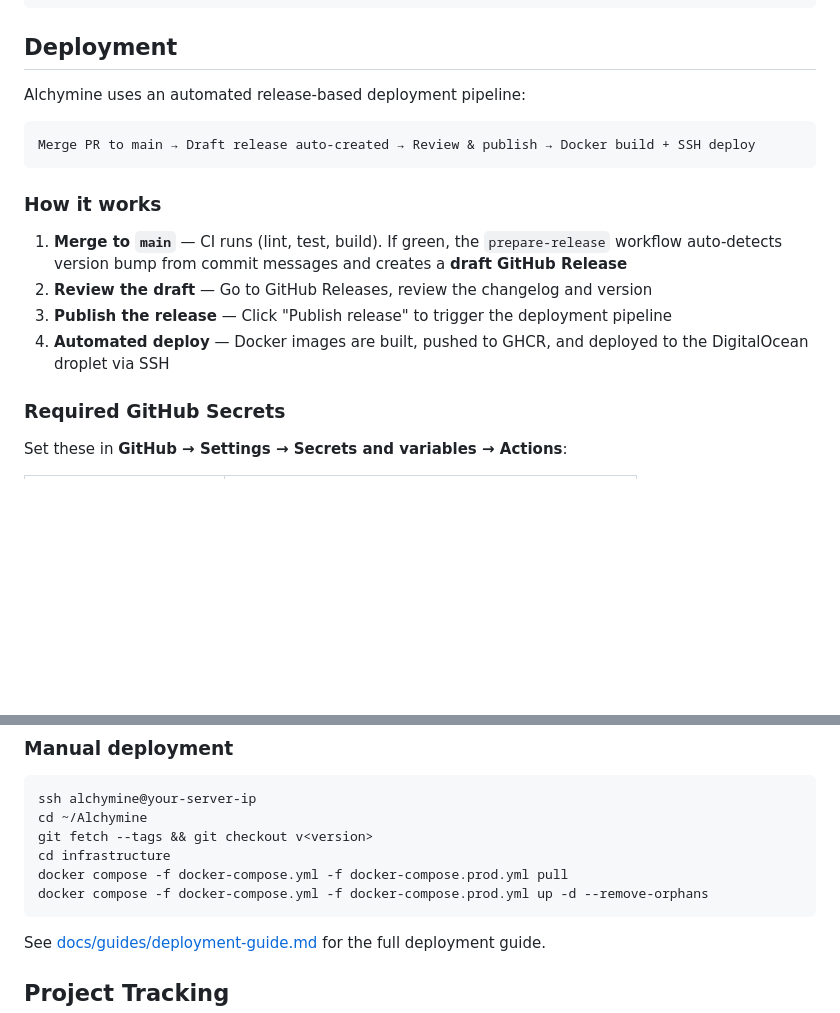
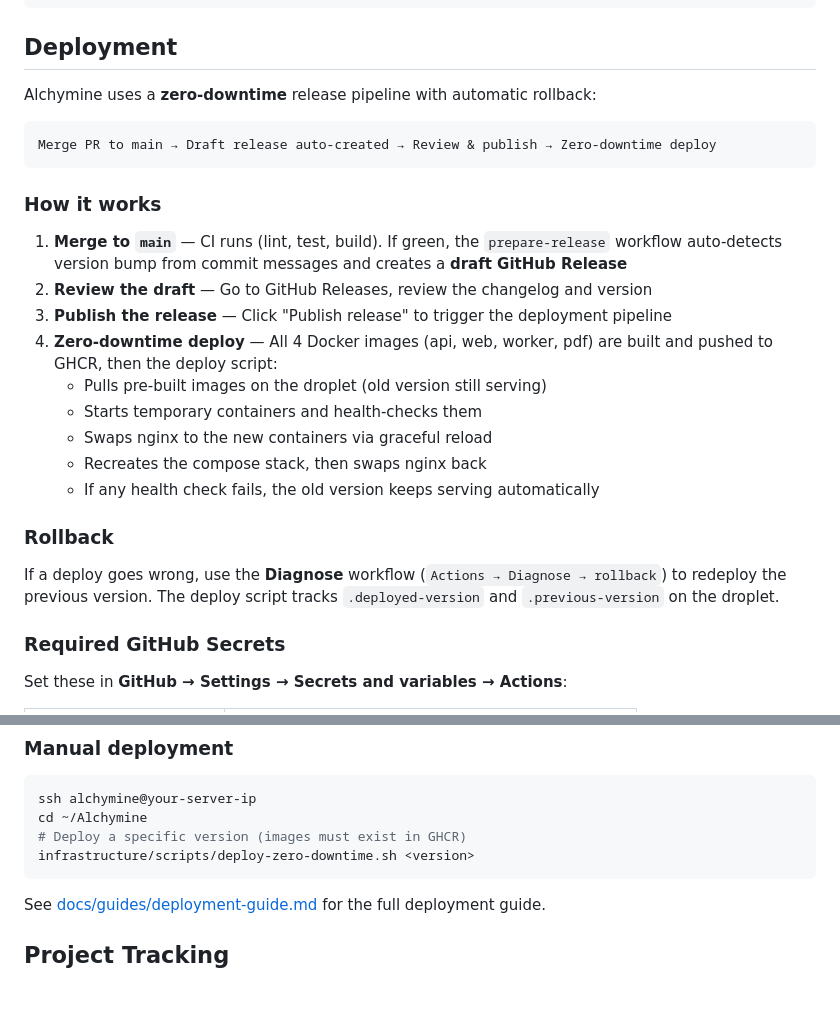
Before and after one commit to realsammyt/Alchymine, a Markdown page: README.md, 2 parts joined by grey strips. GitHub-like rendering; blank space fills up the shorter version.

Commit message:
docs: update README deployment section for zero-downtime pipeline
Reflect the new 7-step zero-downtime deploy process, rollback via
Diagnose workflow, and updated manual deployment command.

Co-Authored-By: Claude Opus 4.6 <noreply@anthropic.com>

````diff
--- a/README.md
+++ b/README.md
@@ -101,10 +101,10 @@ cd alchymine/web && npm run type-check
 
 ## Deployment
 
-Alchymine uses an automated release-based deployment pipeline:
+Alchymine uses a **zero-downtime** release pipeline with automatic rollback:
 
 ```
-Merge PR to main → Draft release auto-created → Review & publish → Docker build + SSH deploy
+Merge PR to main → Draft release auto-created → Review & publish → Zero-downtime deploy
 ```
 
 ### How it works
@@ -112,7 +112,16 @@ Merge PR to main → Draft release auto-created → Review & publish → Docker
 1. **Merge to `main`** — CI runs (lint, test, build). If green, the `prepare-release` workflow auto-detects version bump from commit messages and creates a **draft GitHub Release**
 2. **Review the draft** — Go to GitHub Releases, review the changelog and version
 3. **Publish the release** — Click "Publish release" to trigger the deployment pipeline
-4. **Automated deploy** — Docker images are built, pushed to GHCR, and deployed to the DigitalOcean droplet via SSH
+4. **Zero-downtime deploy** — All 4 Docker images (api, web, worker, pdf) are built and pushed to GHCR, then the deploy script:
+   - Pulls pre-built images on the droplet (old version still serving)
+   - Starts temporary containers and health-checks them
+   - Swaps nginx to the new containers via graceful reload
+   - Recreates the compose stack, then swaps nginx back
+   - If any health check fails, the old version keeps serving automatically
+
+### Rollback
+
+If a deploy goes wrong, use the **Diagnose** workflow (`Actions → Diagnose → rollback`) to redeploy the previous version. The deploy script tracks `.deployed-version` and `.previous-version` on the droplet.
 
 ### Required GitHub Secrets
 
@@ -130,10 +139,8 @@ Set these in **GitHub → Settings → Secrets and variables → Actions**:
 ```bash
 ssh alchymine@your-server-ip
 cd ~/Alchymine
-git fetch --tags && git checkout v<version>
-cd infrastructure
-docker compose -f docker-compose.yml -f docker-compose.prod.yml pull
-docker compose -f docker-compose.yml -f docker-compose.prod.yml up -d --remove-orphans
+# Deploy a specific version (images must exist in GHCR)
+infrastructure/scripts/deploy-zero-downtime.sh <version>
 ```
 
 See [docs/guides/deployment-guide.md](docs/guides/deployment-guide.md) for the full deployment guide.
````
